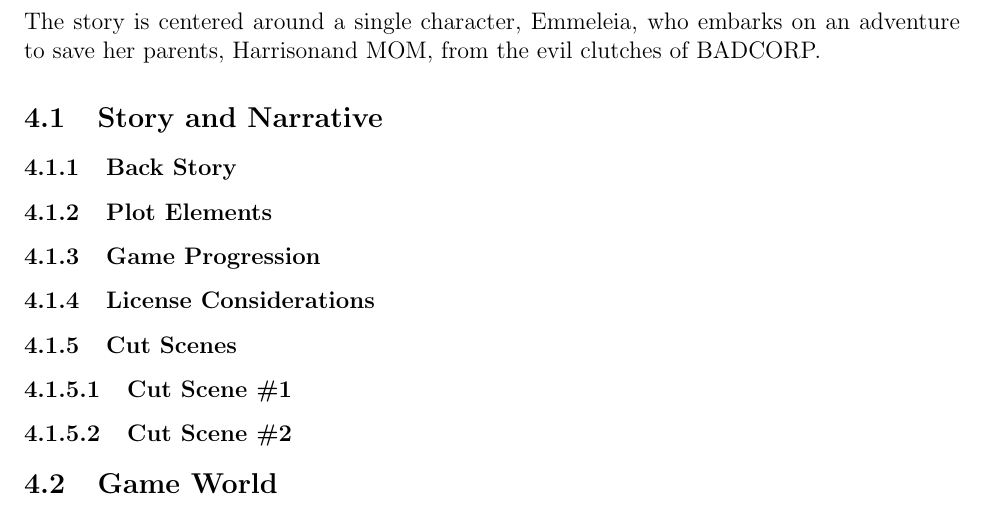
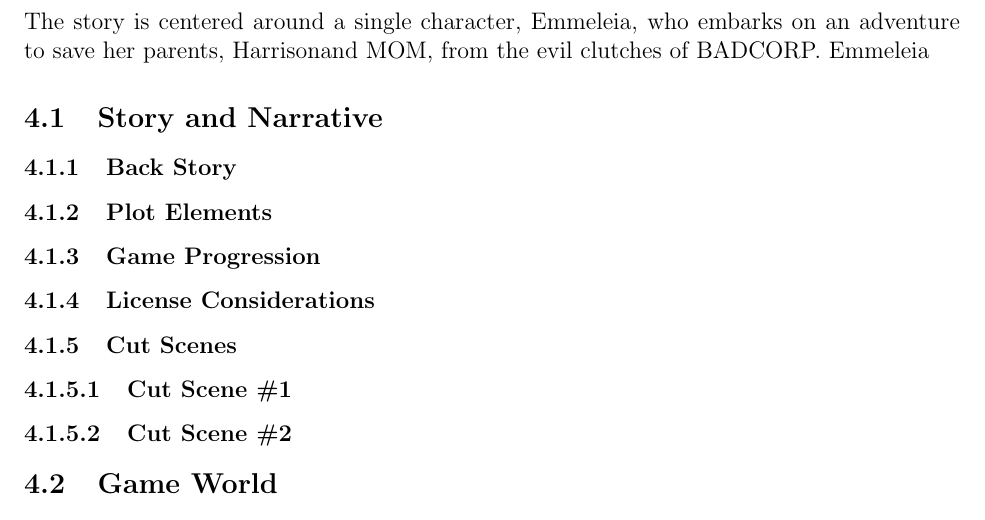
Before and after one commit to BloodRaine/Game-Dev-Final-Project, a LaTeX document (documentation/design-document/design-document.tex): part of page 8 of 16, cut so that both start at the same text. Compiled offline with pdfLaTeX.

Commit message:
cleaned up a bit

```diff
--- a/documentation/design-document/design-document.tex
+++ b/documentation/design-document/design-document.tex
@@ -173,7 +178,7 @@
 
 The story is centered around a single character, \protagonist, who embarks on an
 adventure to save her parents, \dad and \mom, from the evil clutches of
-\evilCorp.
+\evilCorp. \protagonist
 
 \subsection{Story and Narrative}
 % Specific details like scripts and cut scenes may not be in this document but be in the Story Bible
```
Also changed, not shown: documentation/design-document/design-document.tex (7 more changed lines).
